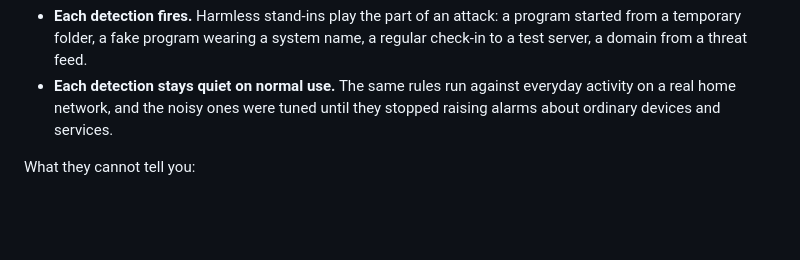
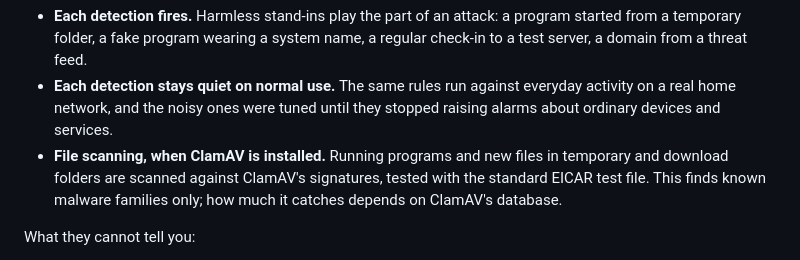
Before and after one commit to Beji239/agental_sec_linux, a Markdown page: README.md, the part around the change. Rendered like a GitHub page; blank space fills up the shorter version.

Commit message:
Say in the detection section what ClamAV scanning covers

```diff
--- a/README.md
+++ b/README.md
@@ -208,6 +208,10 @@ What the tests here do cover:
 - **Each detection stays quiet on normal use.** The same rules run against
   everyday activity on a real home network, and the noisy ones were tuned
   until they stopped raising alarms about ordinary devices and services.
+- **File scanning, when ClamAV is installed.** Running programs and new
+  files in temporary and download folders are scanned against ClamAV's
+  signatures, tested with the standard EICAR test file. This finds known
+  malware families only; how much it catches depends on ClamAV's database.
 
 What they cannot tell you:
 
```
